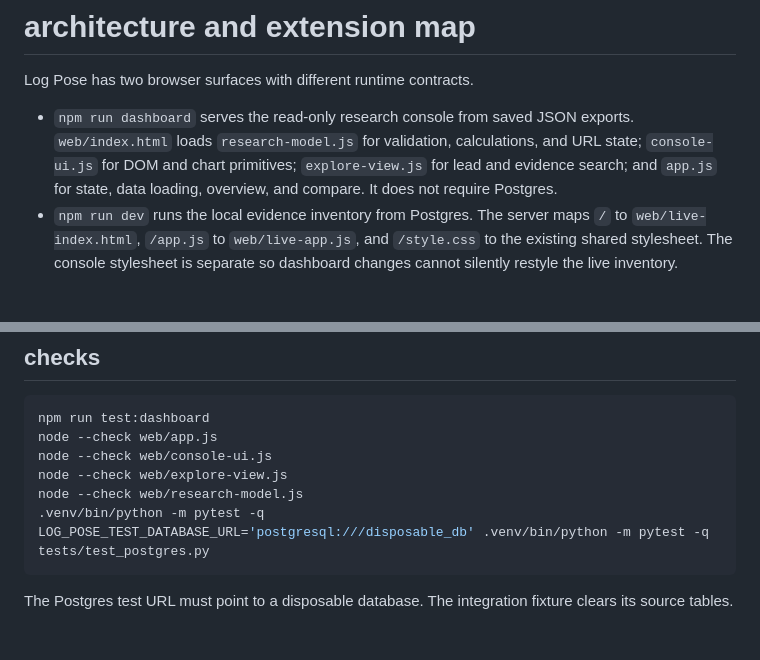
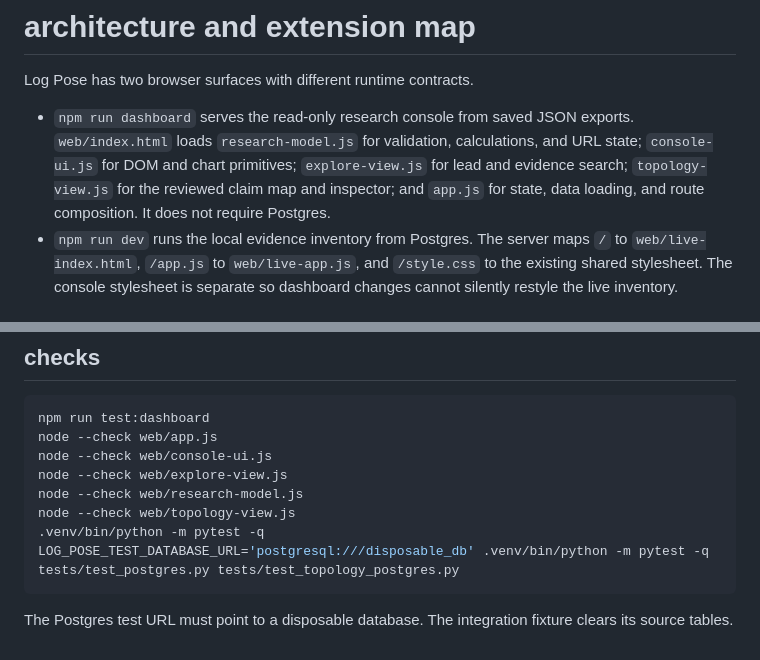
Before and after one commit to haidmoham/log-pose, a Markdown page: docs/architecture.md, 2 parts joined by grey strips. GitHub-like rendering.

````diff
--- a/docs/architecture.md
+++ b/docs/architecture.md
@@ -2,7 +2,7 @@
 
 Log Pose has two browser surfaces with different runtime contracts.
 
-- `npm run dashboard` serves the read-only research console from saved JSON exports. `web/index.html` loads `research-model.js` for validation, calculations, and URL state; `console-ui.js` for DOM and chart primitives; `explore-view.js` for lead and evidence search; and `app.js` for state, data loading, overview, and compare. It does not require Postgres.
+- `npm run dashboard` serves the read-only research console from saved JSON exports. `web/index.html` loads `research-model.js` for validation, calculations, and URL state; `console-ui.js` for DOM and chart primitives; `explore-view.js` for lead and evidence search; `topology-view.js` for the reviewed claim map and inspector; and `app.js` for state, data loading, and route composition. It does not require Postgres.
 - `npm run dev` runs the local evidence inventory from Postgres. The server maps `/` to `web/live-index.html`, `/app.js` to `web/live-app.js`, and `/style.css` to the existing shared stylesheet. The console stylesheet is separate so dashboard changes cannot silently restyle the live inventory.
 
 ## data contracts
@@ -37,8 +47,9 @@ node --check web/app.js
 node --check web/console-ui.js
 node --check web/explore-view.js
 node --check web/research-model.js
+node --check web/topology-view.js
 .venv/bin/python -m pytest -q
-LOG_POSE_TEST_DATABASE_URL='postgresql:///disposable_db' .venv/bin/python -m pytest -q tests/test_postgres.py
+LOG_POSE_TEST_DATABASE_URL='postgresql:///disposable_db' .venv/bin/python -m pytest -q tests/test_postgres.py tests/test_topology_postgres.py
 ```
 
 The Postgres test URL must point to a disposable database. The integration fixture clears its source tables.
````
Also changed, not shown: other parts of docs/architecture.md (+10 -0 lines).
